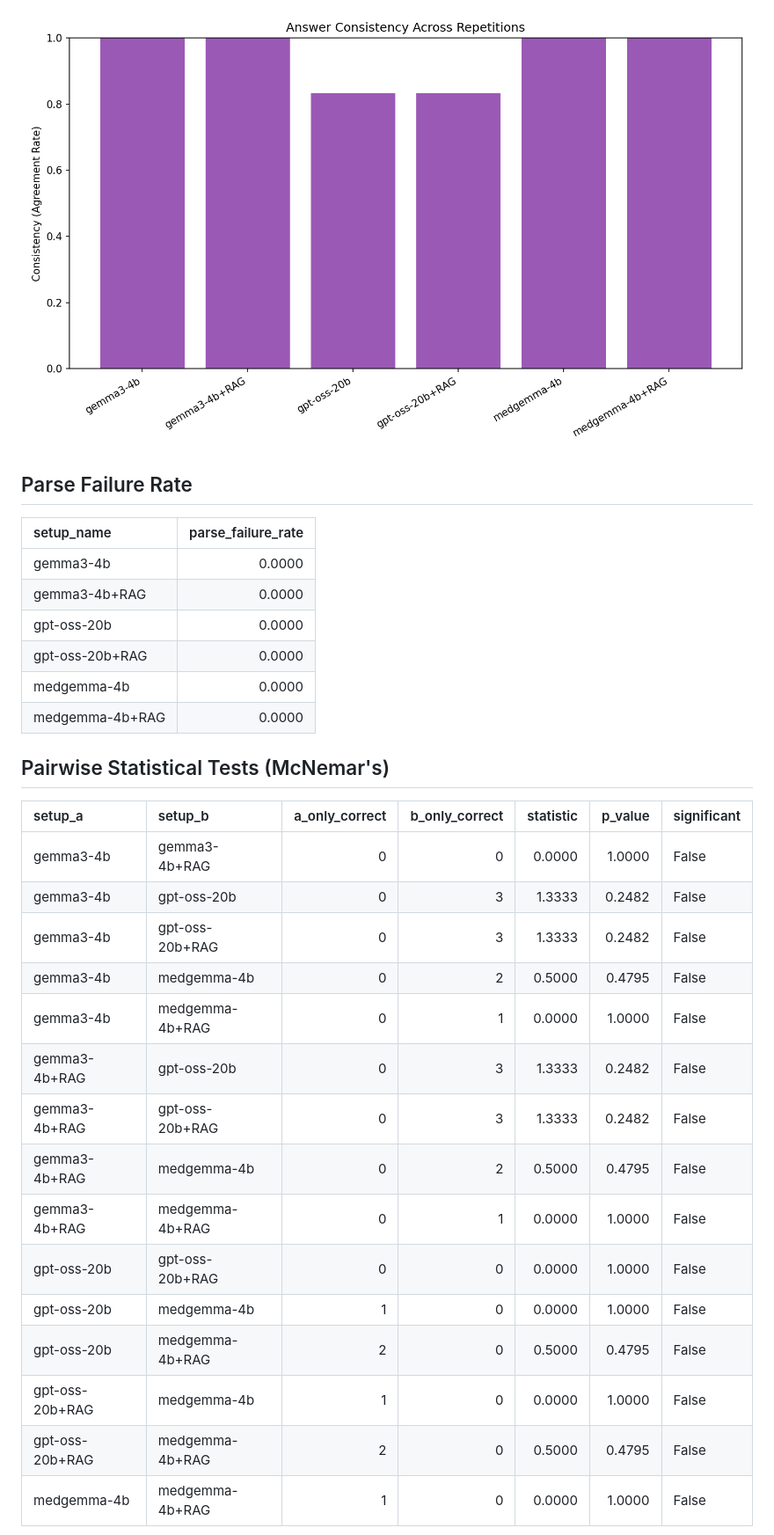
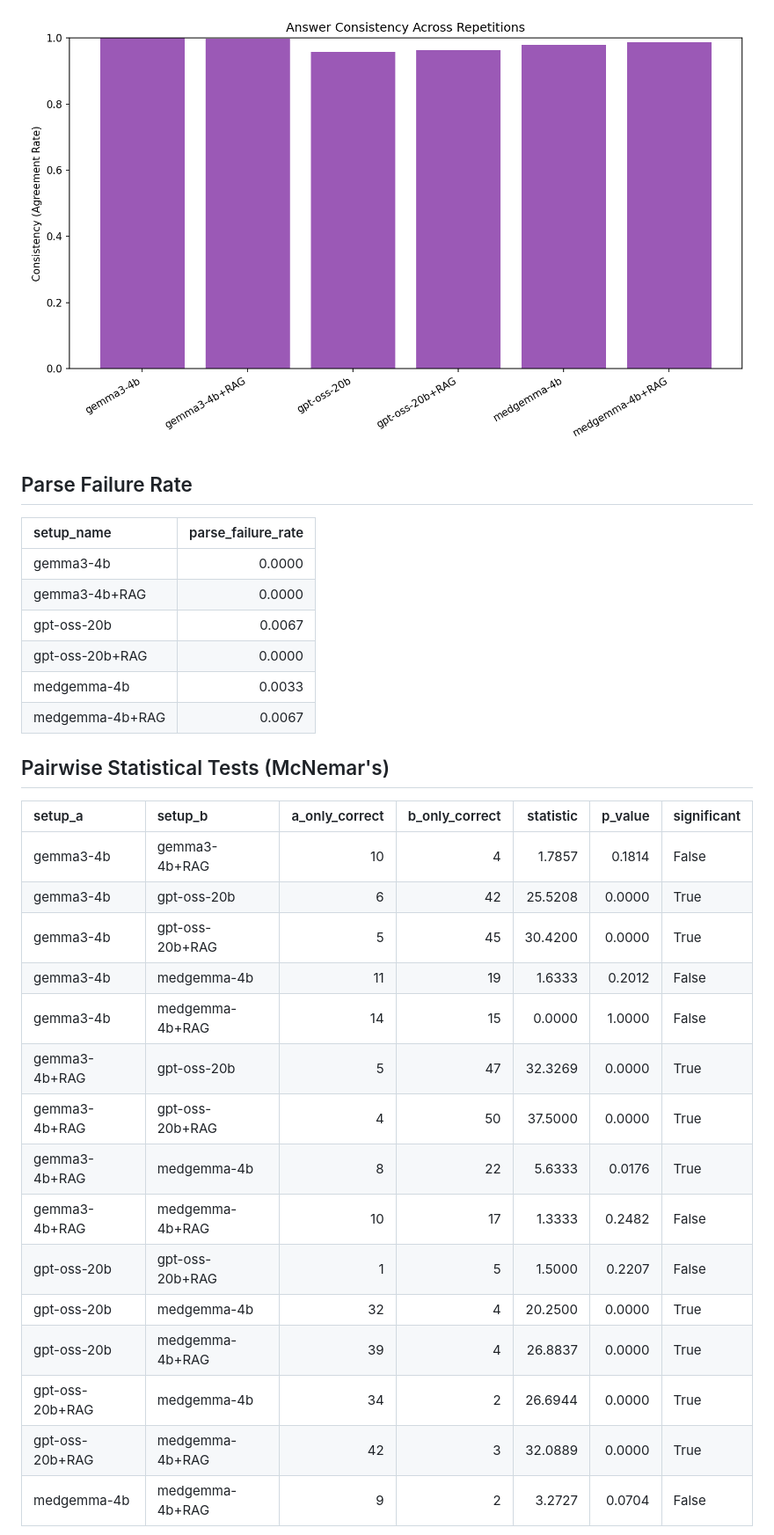
Before and after one commit to aviad-buskila/what_makes_it_right, a Markdown page: results/report.md, the part around one of its changes. Shown at 88% size. Drawn GitHub-style; pictures changed too: results/consistency_comparison.png.

```diff
--- a/results/report.md
+++ b/results/report.md
@@ -51,30 +51,30 @@ What is more crucial for medical QA accuracy: model size, domain expertise, or r
 |:----------------|---------------------:|
 | gemma3-4b       |               0.0000 |
 | gemma3-4b+RAG   |               0.0000 |
-| gpt-oss-20b     |               0.0000 |
+| gpt-oss-20b     |               0.0067 |
 | gpt-oss-20b+RAG |               0.0000 |
-| medgemma-4b     |               0.0000 |
-| medgemma-4b+RAG |               0.0000 |
+| medgemma-4b     |               0.0033 |
+| medgemma-4b+RAG |               0.0067 |
 
 ## Pairwise Statistical Tests (McNemar's)
 
 | setup_a         | setup_b         |   a_only_correct |   b_only_correct |   statistic |   p_value | significant   |
 |:----------------|:----------------|-----------------:|-----------------:|------------:|----------:|:--------------|
-| gemma3-4b       | gemma3-4b+RAG   |                0 |                0 |      0.0000 |    1.0000 | False         |
-| gemma3-4b       | gpt-oss-20b     |                0 |                3 |      1.3333 |    0.2482 | False         |
-| gemma3-4b       | gpt-oss-20b+RAG |                0 |                3 |      1.3333 |    0.2482 | False         |
-| gemma3-4b       | medgemma-4b     |                0 |                2 |      0.5000 |    0.4795 | False         |
-| gemma3-4b       | medgemma-4b+RAG |                0 |                1 |      0.0000 |    1.0000 | False         |
-| gemma3-4b+RAG   | gpt-oss-20b     |                0 |                3 |      1.3333 |    0.2482 | False         |
-| gemma3-4b+RAG   | gpt-oss-20b+RAG |                0 |                3 |      1.3333 |    0.2482 | False         |
-| gemma3-4b+RAG   | medgemma-4b     |                0 |                2 |      0.5000 |    0.4795 | False         |
-| gemma3-4b+RAG   | medgemma-4b+RAG |                0 |                1 |      0.0000 |    1.0000 | False         |
-| gpt-oss-20b     | gpt-oss-20b+RAG |                0 |                0 |      0.0000 |    1.0000 | False         |
-| gpt-oss-20b     | medgemma-4b     |                1 |                0 |      0.0000 |    1.0000 | False         |
-| gpt-oss-20b     | medgemma-4b+RAG |                2 |                0 |      0.5000 |    0.4795 | False         |
-| gpt-oss-20b+RAG | medgemma-4b     |                1 |                0 |      0.0000 |    1.0000 | False         |
-| gpt-oss-20b+RAG | medgemma-4b+RAG |                2 |                0 |      0.5000 |    0.4795 | False         |
-| medgemma-4b     | medgemma-4b+RAG |                1 |                0 |      0.0000 |    1.0000 | False         |
+| gemma3-4b       | gemma3-4b+RAG   |               10 |                4 |      1.7857 |    0.1814 | False         |
+| gemma3-4b       | gpt-oss-20b     |                6 |               42 |     25.5208 |    0.0000 | True          |
+| gemma3-4b       | gpt-oss-20b+RAG |                5 |               45 |     30.4200 |    0.0000 | True          |
+| gemma3-4b       | medgemma-4b     |               11 |               19 |      1.6333 |    0.2012 | False         |
+| gemma3-4b       | medgemma-4b+RAG |               14 |               15 |      0.0000 |    1.0000 | False         |
+| gemma3-4b+RAG   | gpt-oss-20b     |                5 |               47 |     32.3269 |    0.0000 | True          |
+| gemma3-4b+RAG   | gpt-oss-20b+RAG |                4 |               50 |     37.5000 |    0.0000 | True          |
+| gemma3-4b+RAG   | medgemma-4b     |                8 |               22 |      5.6333 |    0.0176 | True          |
+| gemma3-4b+RAG   | medgemma-4b+RAG |               10 |               17 |      1.3333 |    0.2482 | False         |
+| gpt-oss-20b     | gpt-oss-20b+RAG |                1 |                5 |      1.5000 |    0.2207 | False         |
+| gpt-oss-20b     | medgemma-4b     |               32 |                4 |     20.2500 |    0.0000 | True          |
+| gpt-oss-20b     | medgemma-4b+RAG |               39 |                4 |     26.8837 |    0.0000 | True          |
+| gpt-oss-20b+RAG | medgemma-4b     |               34 |                2 |     26.6944 |    0.0000 | True          |
+| gpt-oss-20b+RAG | medgemma-4b+RAG |               42 |                3 |     32.0889 |    0.0000 | True          |
+| medgemma-4b     | medgemma-4b+RAG |                9 |                2 |      3.2727 |    0.0704 | False         |
 
 ![Pairwise Significance](pairwise_significance.png)
 
```
Also changed, not shown: other parts of results/report.md (+23 -23 lines), results/accuracy_comparison.png, results/pairwise_significance.png, 1 other file.
